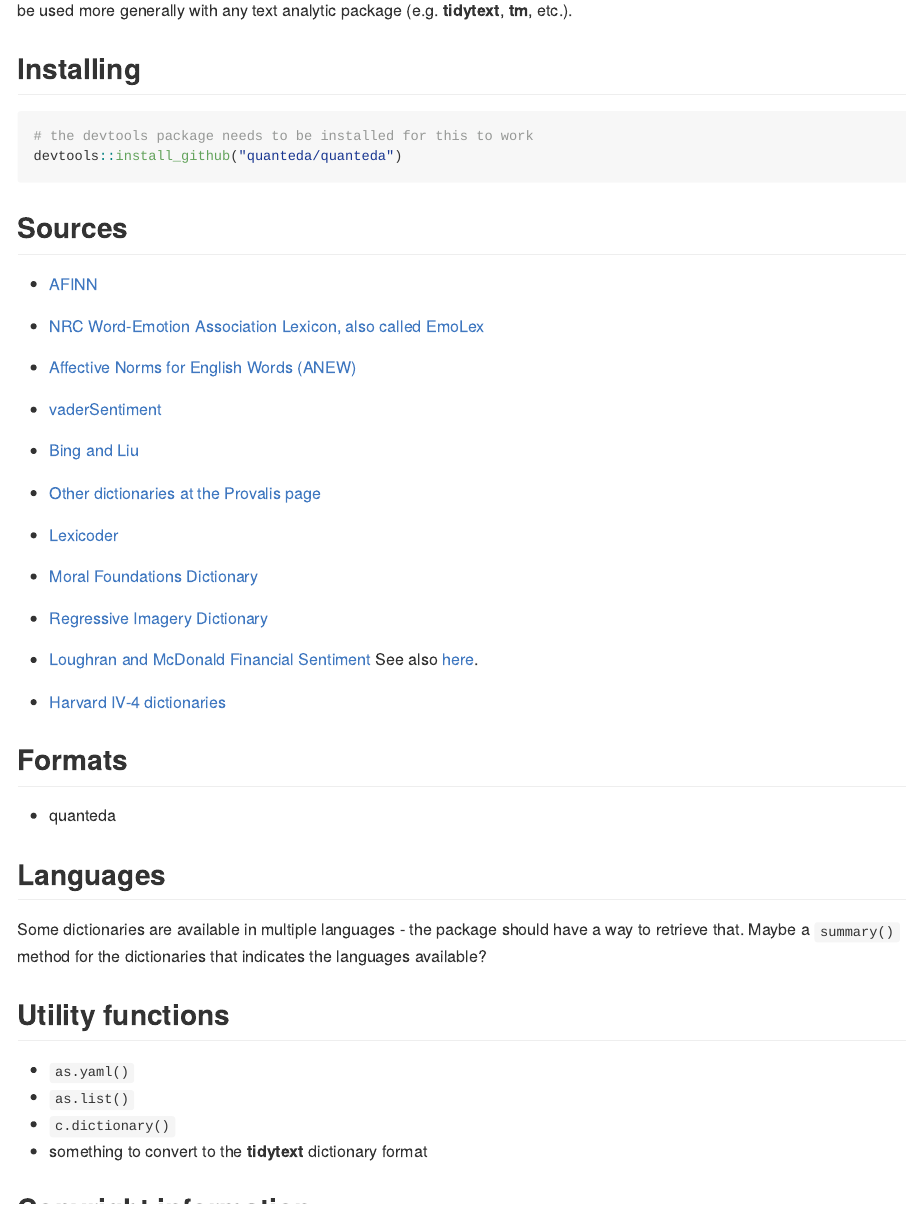
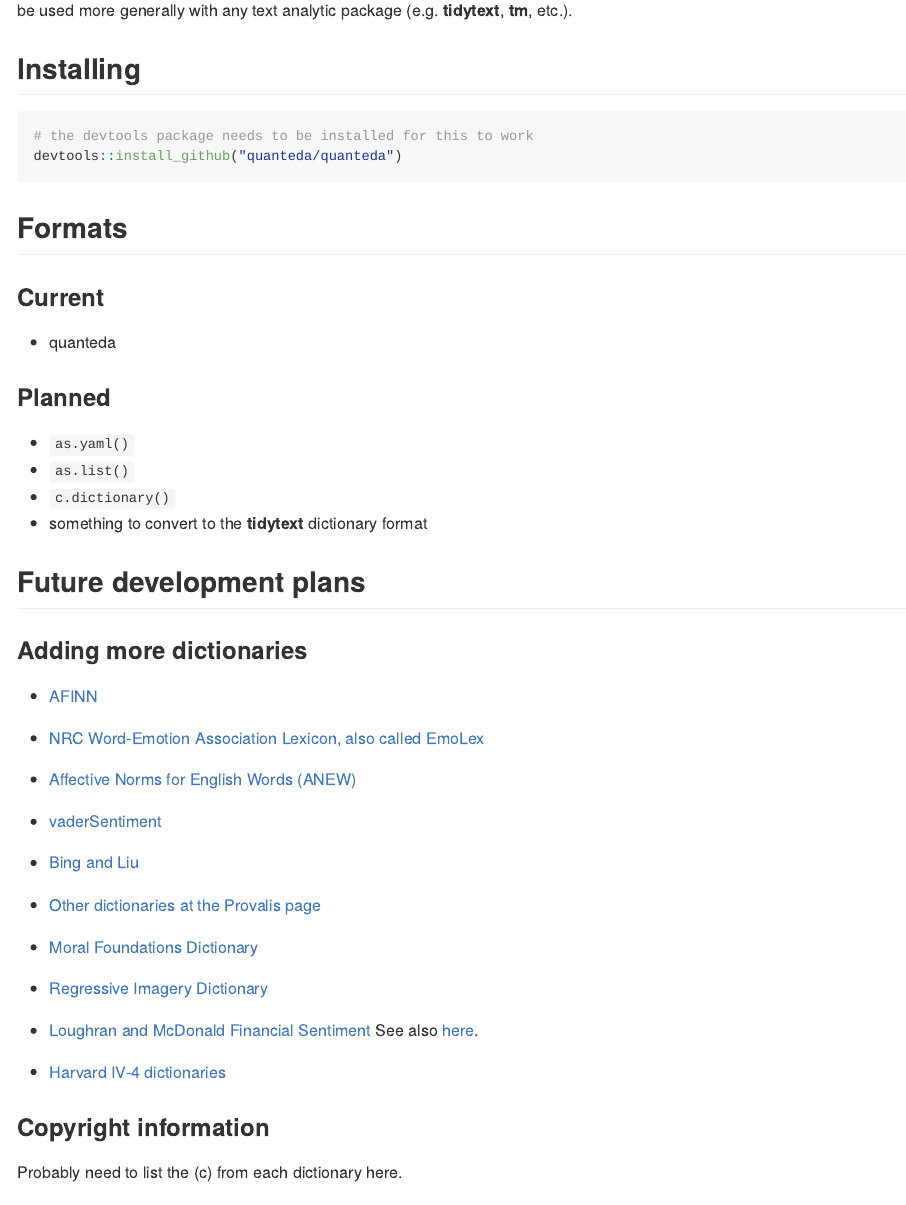
Before and after one commit to kbenoit/quanteda.dictionaries, an R Markdown document (README.Rmd): the page in a window 1100 px wide, from 140 px down. The pictures show the output file README.md that the author committed with the source, drawn offline in the style of GitHub; badge pictures from the web are left out.

Commit message:
Update README

````diff
--- a/README.Rmd
+++ b/README.Rmd
@@ -22,7 +22,23 @@
 ```
 
 
-## Sources
+## Formats
+
+### Current
+
+* quanteda
+
+### Planned
+
+* `as.yaml()`
+* `as.list()`
+* `c.dictionary()`
+* something to convert to the **tidytext** dictionary format
+
+
+## Future development plans
+
+### Adding more dictionaries
 
 * [AFINN](http://www2.imm.dtu.dk/pubdb/views/publication_details.php?id=6010)
 
@@ -36,8 +52,6 @@
 
 * [Other dictionaries at the Provalis page](https://provalisresearch.com/products/content-analysis-software/wordstat-dictionary/)
 
-* [Lexicoder](http://www.lexicoder.com)
-
 * [Moral Foundations Dictionary](http://www.moralfoundations.org/othermaterials)
 
 * [Regressive Imagery Dictionary](http://www.kovcomp.co.uk/wordstat/RID.html)
@@ -46,25 +60,15 @@
 
 * [Harvard IV-4 dictionaries](http://www.wjh.harvard.edu/~inquirer/homecat.htm)
 
+### Copyright information
 
-## Formats
+Probably need to list the (c) from each dictionary here.
 
-* quanteda
 
-## Languages
+### Multi-lingual support
 
 Some dictionaries are available in multiple languages - the package should have a way to retrieve that.  Maybe a `summary()` method for the dictionaries that indicates the languages available?
 
-## Utility functions
-
-* `as.yaml()`
-* `as.list()`
-* `c.dictionary()`
-* something to convert to the **tidytext** dictionary format
-
-## Copyright information
-
-Probably need to list the (c) from each dictionary here.
 
 ## Code of Conduct
 
````
Also changed, not shown: README.md.
